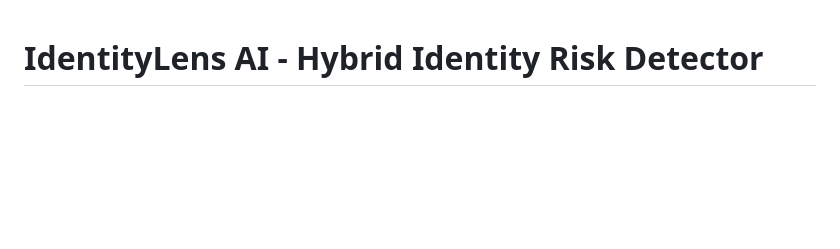
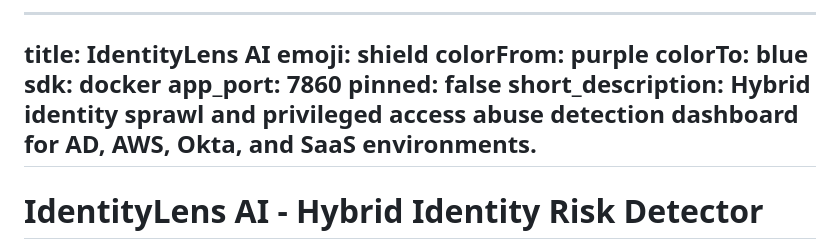
Before and after one commit to Aditya-Ranjan1234/IdentityLens-AI, a Markdown page: README.md, the part around the change. Drawn GitHub-style; blank space fills up the shorter version.

```diff
--- a/README.md
+++ b/README.md
@@ -1,3 +1,14 @@
+
+---
+title: IdentityLens AI
+emoji: shield
+colorFrom: purple
+colorTo: blue
+sdk: docker
+app_port: 7860
+pinned: false
+short_description: Hybrid identity sprawl and privileged access abuse detection dashboard for AD, AWS, Okta, and SaaS environments.
+---
 
 # IdentityLens AI - Hybrid Identity Risk Detector
 
```
